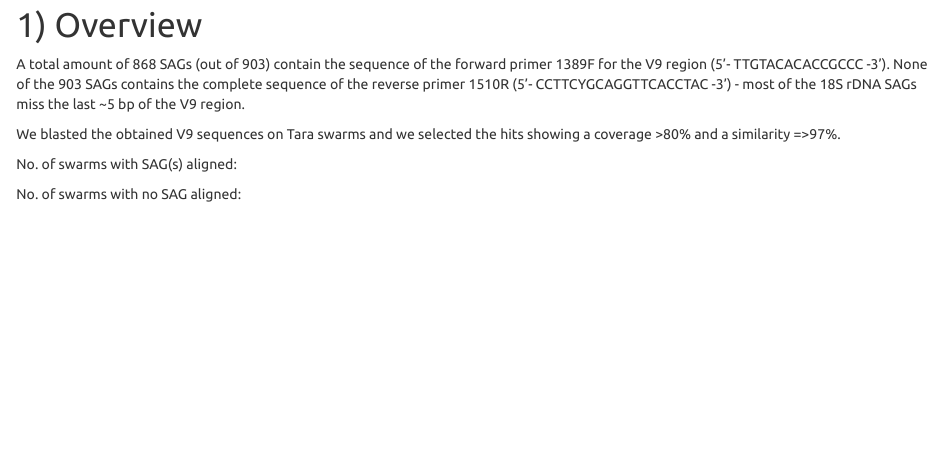
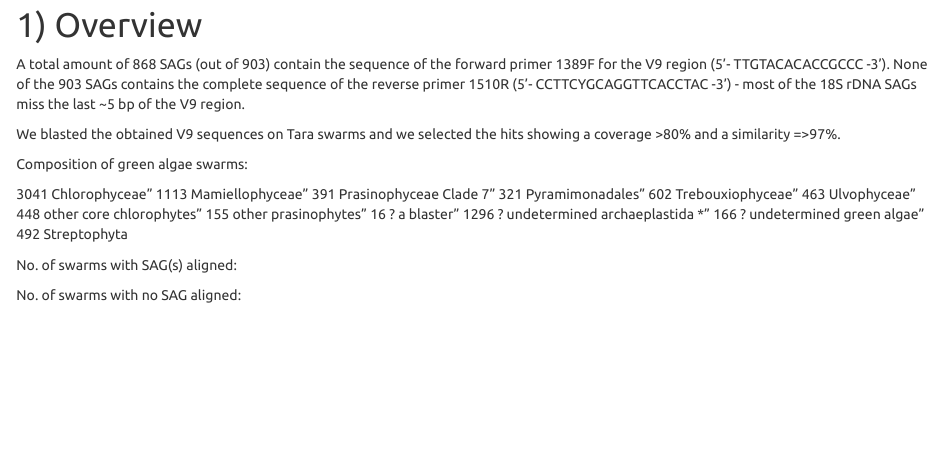
Before and after one commit to lrubinat/dominant_mixotrophs, an R Markdown document (rank_abundance_curve_comp_Nico.Rmd): the page in a window 1100 px wide, from 140 px down. Rendered offline with R 4.5, knitr and Pandoc, with nearby package versions; the code chunks are not run, so their results and figures are left out.

Commit message:
pre-taxogroups

````diff
--- a/rank_abundance_curve_comp_Nico.Rmd
+++ b/rank_abundance_curve_comp_Nico.Rmd
@@ -97,6 +97,24 @@ SAGs_status<-read.table(file="output_classif.txt", head=TRUE, fill=TRUE)
 SAGs_status<-as.data.frame(SAGs_status)
 SAGs_status[1:5,]
 ```
+
+Composition of green algae swarms:
+
+   3041 Chlorophyceae"
+   1113 Mamiellophyceae"
+    391 Prasinophyceae Clade 7"
+    321 Pyramimonadales"
+    602 Trebouxiophyceae"
+    463 Ulvophyceae"
+    448 other core chlorophytes"
+    155 other prasinophytes"
+     16 ? a blaster"
+   1296 ? undetermined archaeplastida *"
+    166 ? undetermined green algae"
+    492 Streptophyta
+
+
+
 
 
 ```{r fig_all, echo=F, include=T, results="hide", message=F, warning=F, fig.align="center"}
````
